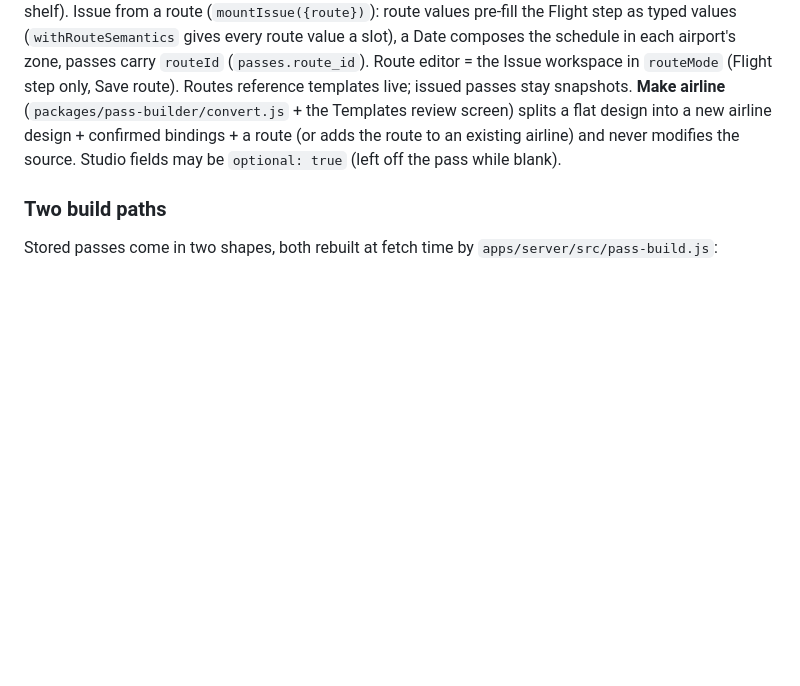
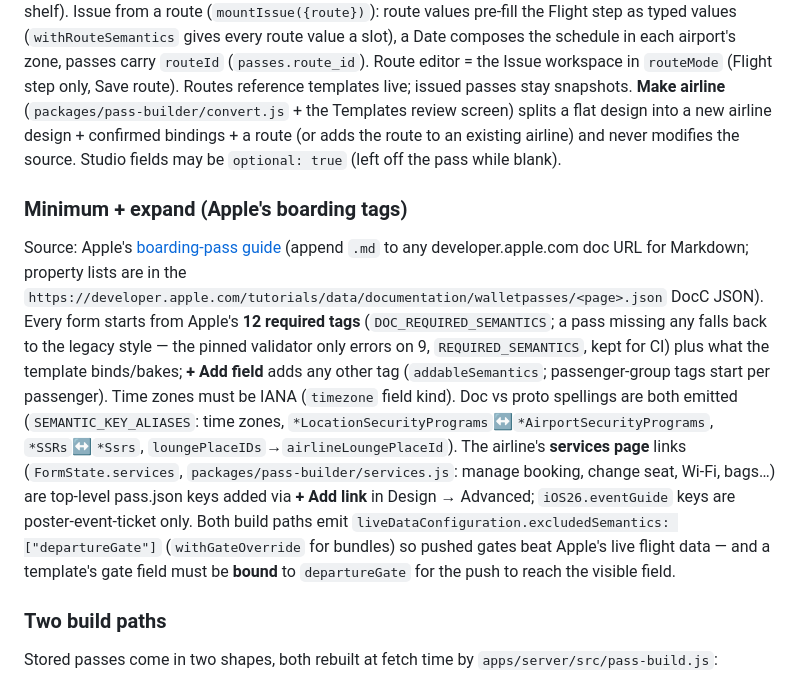
Before and after one commit to angeloslvrs/wallet-designer, a Markdown page: AGENTS.md, the part around the change. Rendered like a GitHub page; blank space fills up the shorter version.

```diff
--- a/AGENTS.md
+++ b/AGENTS.md
@@ -43,6 +43,10 @@ npm-workspaces monorepo (`apps/*`, `packages/*`):
 ### Template hierarchy (Airline › Route › Flight)
 
 Spec: `docs/superpowers/specs/2026-10-09-airline-route-flight-hierarchy.md`. **Airline** = a template (Studio design or bundle) holding the look and layout; the shelf groups templates by `semantics.airlineCode` (several per code = variants). **Route** = `routes/<id>.json`: `{template: {kind, id}, values, schedule, fields}` — values keyed by semantic and limited to `ROUTE_SEMANTICS` (flight identity, airports, terminals, zones, duration — never gates, dates or passenger data), `schedule` = times of day + `arrivalDayOffset`, `fields` = raw values for unbound template fields (`packages/pass-builder/route.js`). **Flight** = route + date = the existing `groupId` on the Flights board (never saved on the shelf). Issue from a route (`mountIssue({route})`): route values pre-fill the Flight step as typed values (`withRouteSemantics` gives every route value a slot), a Date composes the schedule in each airport's zone, passes carry `routeId` (`passes.route_id`). Route editor = the Issue workspace in `routeMode` (Flight step only, Save route). Routes reference templates live; issued passes stay snapshots. **Make airline** (`packages/pass-builder/convert.js` + the Templates review screen) splits a flat design into a new airline design + confirmed bindings + a route (or adds the route to an existing airline) and never modifies the source. Studio fields may be `optional: true` (left off the pass while blank).
+
+### Minimum + expand (Apple's boarding tags)
+
+Source: Apple's [boarding-pass guide](https://developer.apple.com/documentation/walletpasses/creating-an-airline-boarding-pass-using-semantic-tags.md) (append `.md` to any developer.apple.com doc URL for Markdown; property lists are in the `https://developer.apple.com/tutorials/data/documentation/walletpasses/<page>.json` DocC JSON). Every form starts from Apple's **12 required tags** (`DOC_REQUIRED_SEMANTICS`; a pass missing any falls back to the legacy style — the pinned validator only errors on 9, `REQUIRED_SEMANTICS`, kept for CI) plus what the template binds/bakes; **+ Add field** adds any other tag (`addableSemantics`; passenger-group tags start per passenger). Time zones must be IANA (`timezone` field kind). Doc vs proto spellings are both emitted (`SEMANTIC_KEY_ALIASES`: time zones, `*LocationSecurityPrograms`↔`*AirportSecurityPrograms`, `*SSRs`↔`*Ssrs`, `loungePlaceIDs`→`airlineLoungePlaceId`). The airline's **services page** links (`FormState.services`, `packages/pass-builder/services.js`: manage booking, change seat, Wi-Fi, bags…) are top-level pass.json keys added via **+ Add link** in Design → Advanced; `iOS26.eventGuide` keys are poster-event-ticket only. Both build paths emit `liveDataConfiguration.excludedSemantics: ["departureGate"]` (`withGateOverride` for bundles) so pushed gates beat Apple's live flight data — and a template's gate field must be **bound** to `departureGate` for the push to reach the visible field.
 
 ### Two build paths
 
```
Also changed, not shown: HANDOFF.md (+20 -0 lines).
